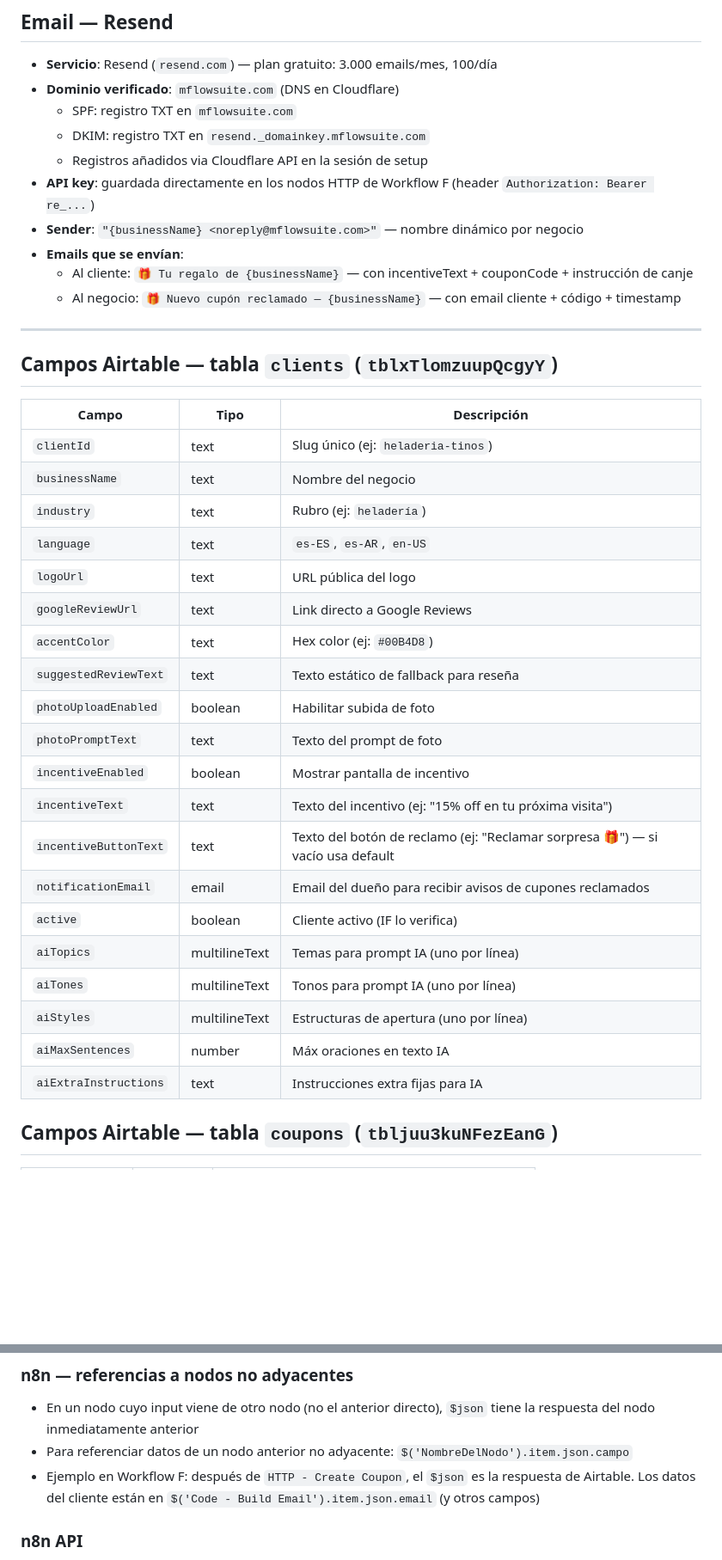
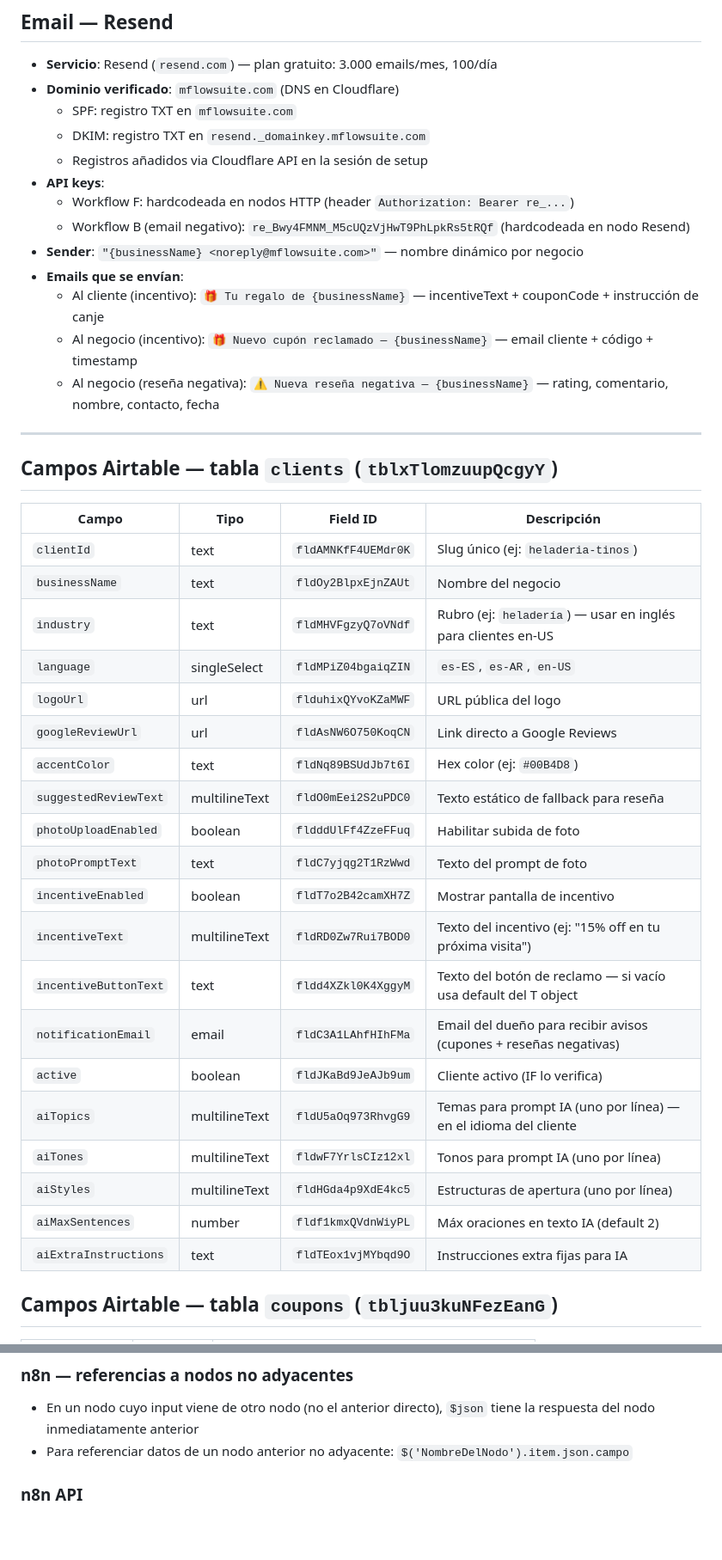
Before and after one commit to mflowsuite/reviews-mflowsuite, a Markdown page: CLAUDE.md, 2 parts joined by grey strips. Shown at 86% size. Drawn GitHub-style; blank space fills up the shorter version.

```diff
--- a/CLAUDE.md
+++ b/CLAUDE.md
@@ -82,37 +98,40 @@
   - SPF: registro TXT en `mflowsuite.com`
   - DKIM: registro TXT en `resend._domainkey.mflowsuite.com`
   - Registros añadidos via Cloudflare API en la sesión de setup
-- **API key**: guardada directamente en los nodos HTTP de Workflow F (header `Authorization: Bearer re_...`)
+- **API keys**:
+  - Workflow F: hardcodeada en nodos HTTP (header `Authorization: Bearer re_...`)
+  - Workflow B (email negativo): `re_Bwy4FMNM_M5cUQzVjHwT9PhLpkRs5tRQf` (hardcodeada en nodo Resend)
 - **Sender**: `"{businessName} <noreply@mflowsuite.com>"` — nombre dinámico por negocio
 - **Emails que se envían**:
-  - Al cliente: `🎁 Tu regalo de {businessName}` — con incentiveText + couponCode + instrucción de canje
-  - Al negocio: `🎁 Nuevo cupón reclamado — {businessName}` — con email cliente + código + timestamp
+  - Al cliente (incentivo): `🎁 Tu regalo de {businessName}` — incentiveText + couponCode + instrucción de canje
+  - Al negocio (incentivo): `🎁 Nuevo cupón reclamado — {businessName}` — email cliente + código + timestamp
+  - Al negocio (reseña negativa): `⚠️ Nueva reseña negativa — {businessName}` — rating, comentario, nombre, contacto, fecha
 
 ---
 
 ## Campos Airtable — tabla `clients` (`tblxTlomzuupQcgyY`)
-| Campo | Tipo | Descripción |
-|-------|------|-------------|
-| `clientId` | text | Slug único (ej: `heladeria-tinos`) |
-| `businessName` | text | Nombre del negocio |
-| `industry` | text | Rubro (ej: `heladería`) |
-| `language` | text | `es-ES`, `es-AR`, `en-US` |
-| `logoUrl` | text | URL pública del logo |
-| `googleReviewUrl` | text | Link directo a Google Reviews |
-| `accentColor` | text | Hex color (ej: `#00B4D8`) |
-| `suggestedReviewText` | text | Texto estático de fallback para reseña |
-| `photoUploadEnabled` | boolean | Habilitar subida de foto |
-| `photoPromptText` | text | Texto del prompt de foto |
-| `incentiveEnabled` | boolean | Mostrar pantalla de incentivo |
-| `incentiveText` | text | Texto del incentivo (ej: "15% off en tu próxima visita") |
-| `incentiveButtonText` | text | Texto del botón de reclamo (ej: "Reclamar sorpresa 🎁") — si vacío usa default |
-| `notificationEmail` | email | Email del dueño para recibir avisos de cupones reclamados |
-| `active` | boolean | Cliente activo (IF lo verifica) |
-| `aiTopics` | multilineText | Temas para prompt IA (uno por línea) |
-| `aiTones` | multilineText | Tonos para prompt IA (uno por línea) |
-| `aiStyles` | multilineText | Estructuras de apertura (uno por línea) |
-| `aiMaxSentences` | number | Máx oraciones en texto IA |
-| `aiExtraInstructions` | text | Instrucciones extra fijas para IA |
+| Campo | Tipo | Field ID | Descripción |
+|-------|------|----------|-------------|
+| `clientId` | text | `fldAMNKfF4UEMdr0K` | Slug único (ej: `heladeria-tinos`) |
+| `businessName` | text | `fldOy2BlpxEjnZAUt` | Nombre del negocio |
+| `industry` | text | `fldMHVFgzyQ7oVNdf` | Rubro (ej: `heladería`) — usar en inglés para clientes en-US |
+| `language` | singleSelect | `fldMPiZ04bgaiqZIN` | `es-ES`, `es-AR`, `en-US` |
+| `logoUrl` | url | `flduhixQYvoKZaMWF` | URL pública del logo |
+| `googleReviewUrl` | url | `fldAsNW6O750KoqCN` | Link directo a Google Reviews |
+| `accentColor` | text | `fldNq89BSUdJb7t6I` | Hex color (ej: `#00B4D8`) |
+| `suggestedReviewText` | multilineText | `fldO0mEei2S2uPDC0` | Texto estático de fallback para reseña |
+| `photoUploadEnabled` | boolean | `fldddUlFf4ZzeFFuq` | Habilitar subida de foto |
+| `photoPromptText` | text | `fldC7yjqg2T1RzWwd` | Texto del prompt de foto |
+| `incentiveEnabled` | boolean | `fldT7o2B42camXH7Z` | Mostrar pantalla de incentivo |
+| `incentiveText` | multilineText | `fldRD0Zw7Rui7BOD0` | Texto del incentivo (ej: "15% off en tu próxima visita") |
+| `incentiveButtonText` | text | `fldd4XZkl0K4XggyM` | Texto del botón de reclamo — si vacío usa default del T object |
+| `notificationEmail` | email | `fldC3A1LAhfHIhFMa` | Email del dueño para recibir avisos (cupones + reseñas negativas) |
+| `active` | boolean | `fldJKaBd9JeAJb9um` | Cliente activo (IF lo verifica) |
+| `aiTopics` | multilineText | `fldU5aOq973RhvgG9` | Temas para prompt IA (uno por línea) — en el idioma del cliente |
+| `aiTones` | multilineText | `fldwF7YrlsCIz12xl` | Tonos para prompt IA (uno por línea) |
+| `aiStyles` | multilineText | `fldHGda4p9XdE4kc5` | Estructuras de apertura (uno por línea) |
+| `aiMaxSentences` | number | `fldf1kmxQVdnWiyPL` | Máx oraciones en texto IA (default 2) |
+| `aiExtraInstructions` | text | `fldTEox1vjMYbqd9O` | Instrucciones extra fijas para IA |
 
 ## Campos Airtable — tabla `coupons` (`tbljuu3kuNFezEanG`)
 | Campo | Tipo | Descripción |
@@ -287,8 +338,6 @@ Incluye todos los campos de la tabla `clients`. Los relevantes al incentivo:
 ### n8n — referencias a nodos no adyacentes
 - En un nodo cuyo input viene de otro nodo (no el anterior directo), `$json` tiene la respuesta del nodo inmediatamente anterior
 - Para referenciar datos de un nodo anterior no adyacente: `$('NombreDelNodo').item.json.campo`
-- Ejemplo en Workflow F: después de `HTTP - Create Coupon`, el `$json` es la respuesta de Airtable.
-  Los datos del cliente están en `$('Code - Build Email').item.json.email` (y otros campos)
 
 ### n8n API
 - `PUT /api/v1/workflows/{id}` requiere solo: `name`, `nodes`, `connections`, `settings`, `staticData`
```
Also changed, not shown: other parts of CLAUDE.md (+126 -67 lines).
